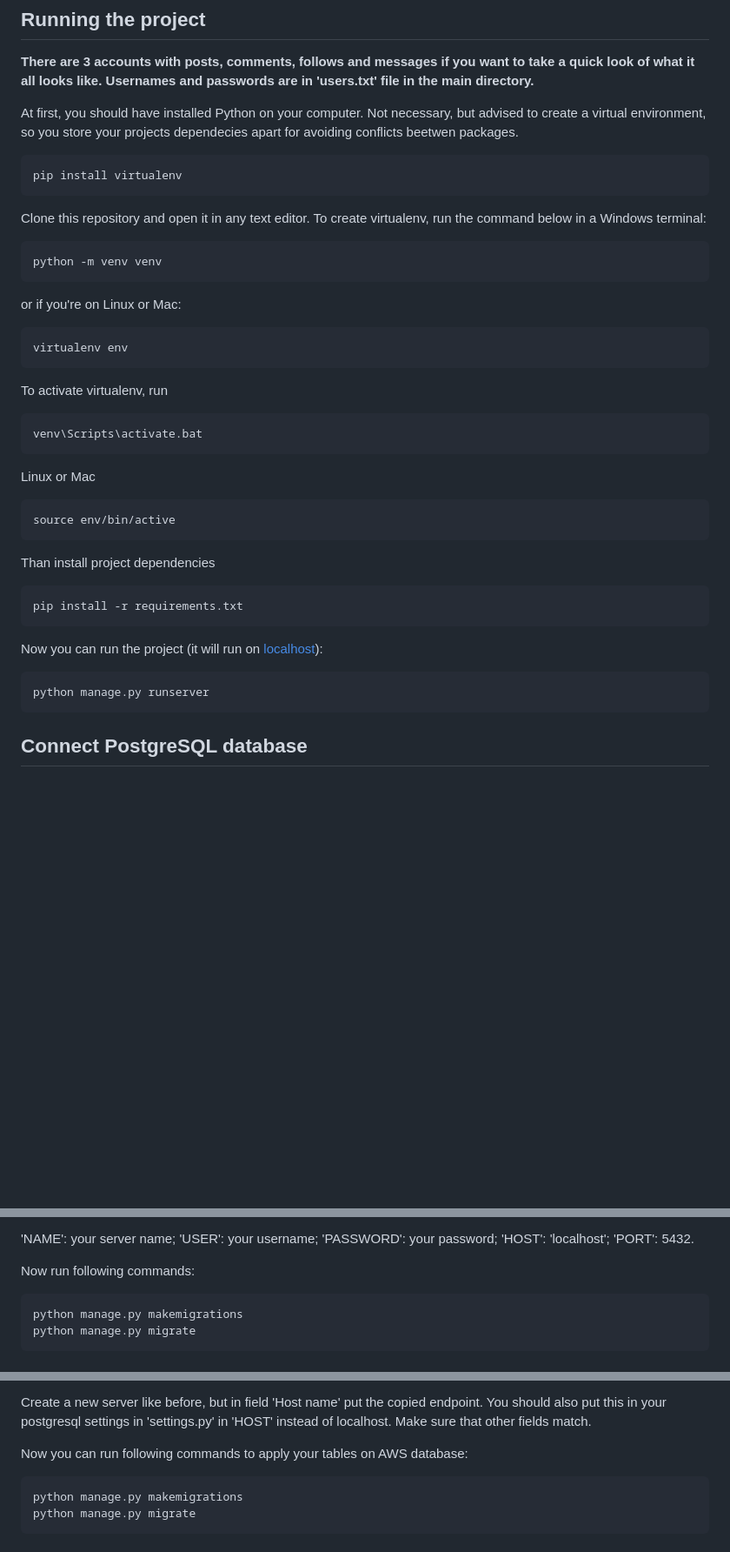
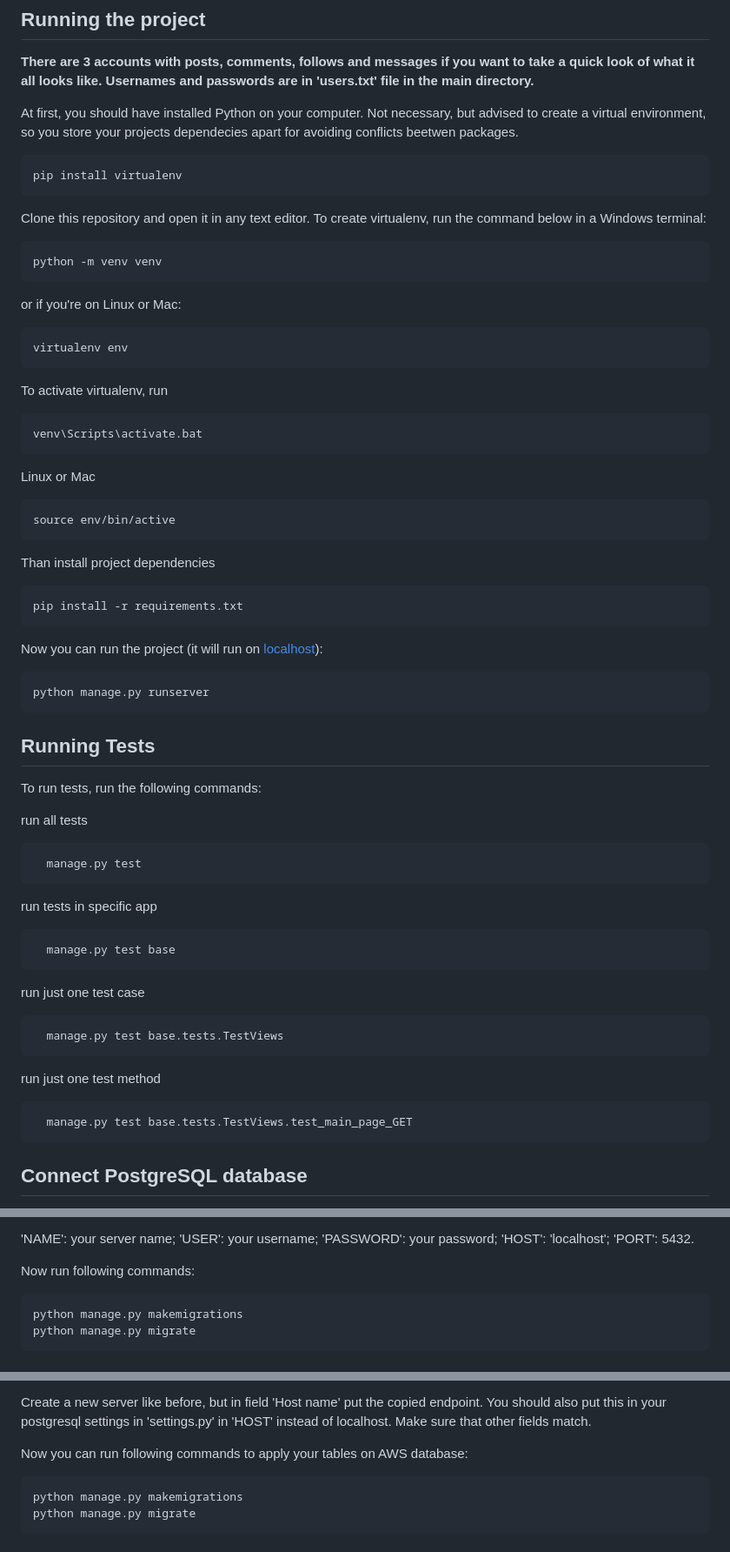
Before and after one commit to JohnTitor99/Instagram, a Markdown page: README.md, 3 parts joined by grey strips. Shown at 87% size. Rendered like a GitHub page; blank space fills up the shorter version.

````diff
--- a/README.md
+++ b/README.md
@@ -40,33 +41,54 @@ This site have all functionality that original instagram have, except of recomme
 **There are 3 accounts with posts, comments, follows and messages if you want to take a quick look of what it all looks like. Usernames and passwords are in 'users.txt' file in the main directory.**
 
 At first, you should have installed Python on your computer. Not necessary, but advised to create a virtual environment, so you store your projects dependecies apart for avoiding conflicts beetwen packages.
-```shell
+```bash
 pip install virtualenv
 ```
 Clone this repository and open it in any text editor. To create virtualenv, run the command below in a Windows terminal:
-```shell
+```bash
 python -m venv venv
 ```
 or if you're on Linux or Mac:
-```shell
+```bash
 virtualenv env
 ```
 To activate virtualenv, run
-```shell
+```bash
 venv\Scripts\activate.bat
 ```
 Linux or Mac
-```shell
+```bash
 source env/bin/active
 ```
 Than install project dependencies
-```shell
+```shelbashl
 pip install -r requirements.txt
 ```
 Now you can run the project (it will run on [localhost](http://127.0.0.1:8000/)):
-```shell
+```bash
 python manage.py runserver
 ```
+## Running Tests
+
+To run tests, run the following commands:
+
+run all tests
+```bash
+  manage.py test
+```
+run tests in specific app
+```bash
+  manage.py test base
+```
+run just one test case
+```bash
+  manage.py test base.tests.TestViews
+```
+run just one test method
+```bash
+  manage.py test base.tests.TestViews.test_main_page_GET
+```
+
 ## Connect PostgreSQL database
 
 At firts, download postgresql from the oficcial [website](https://www.postgresql.org/) and install it. Then go to [pgadmin](https://www.pgadmin.org/), download and install it too.
@@ -88,7 +110,7 @@ Go to main_directory > instagram > settings.py. Open this file and find postgres
 'PORT': 5432.
 
 Now run following commands:
-```shell
+```bash
 python manage.py makemigrations
 python manage.py migrate
 ```
@@ -107,7 +129,7 @@ Click on your new database, go to connection and security and copy the 'endpoint
 Create a new server like before, but in field 'Host name' put the copied endpoint. You should also put this in your postgresql settings in 'settings.py' in 'HOST' instead of localhost. Make sure that other fields match.
 
 Now you can run following commands to apply your tables on AWS database:
-```shell
+```bash
 python manage.py makemigrations
 python manage.py migrate
 ```
````
Also changed, not shown: other parts of README.md (+1 -0 lines).
